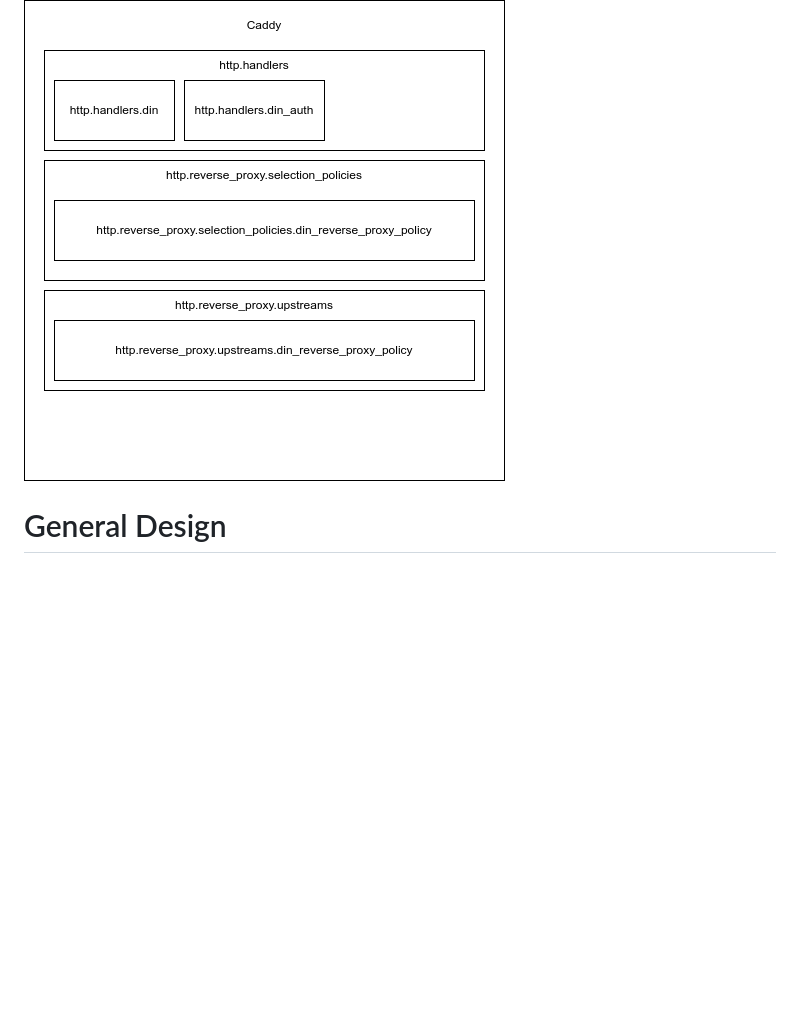
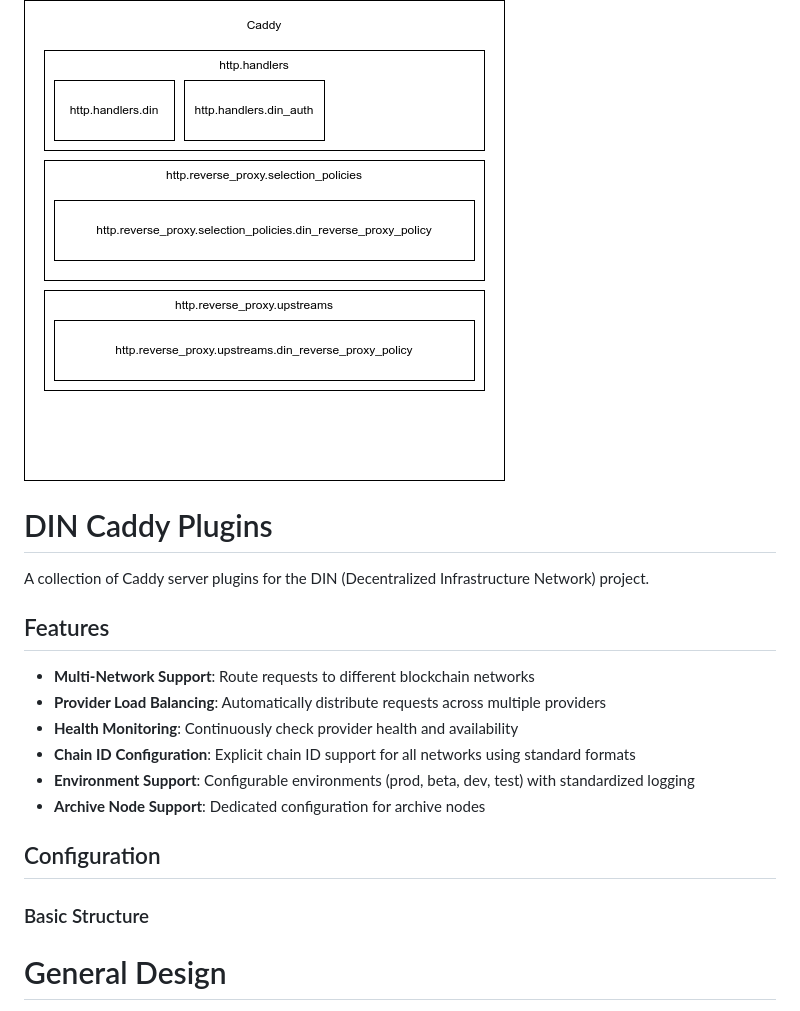
Before and after one commit to DIN-center/din-caddy-plugins, a Markdown page: README.md, the part around the change. GitHub-like rendering; blank space fills up the shorter version.

```diff
--- a/README.md
+++ b/README.md
@@ -1,4 +1,21 @@
 ![DIN Caddy Architecture](Din-Caddy-Architecture.png "Architecture")
+
+# DIN Caddy Plugins
+
+A collection of Caddy server plugins for the DIN (Decentralized Infrastructure Network) project.
+
+## Features
+
+- **Multi-Network Support**: Route requests to different blockchain networks
+- **Provider Load Balancing**: Automatically distribute requests across multiple providers
+- **Health Monitoring**: Continuously check provider health and availability
+- **Chain ID Configuration**: Explicit chain ID support for all networks using standard formats
+- **Environment Support**: Configurable environments (prod, beta, dev, test) with standardized logging
+- **Archive Node Support**: Dedicated configuration for archive nodes
+
+## Configuration
+
+### Basic Structure
 
 # General Design
 
```
